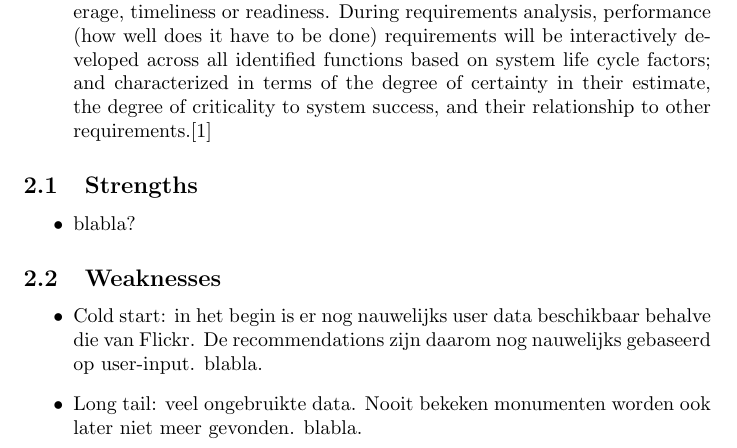
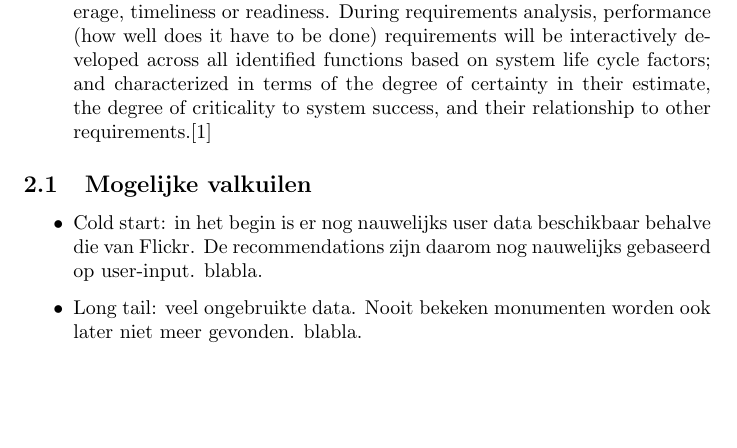
Before and after one commit to hermanbanken/Contextproject, a LaTeX document (reports/Requirements Analysis/requirements.tex): part of page 3 of 4, cut so that both start at the same text, the shorter picture padded with empty space. Compiled offline with pdfLaTeX.

Commit message:
Goede/slechte dingen -> valkuilen

```diff
--- a/reports/Requirements Analysis/requirements.tex
+++ b/reports/Requirements Analysis/requirements.tex
@@ -56,11 +56,7 @@ De vereisten van het te maken systeem verdelen we onder in verschillende kopjes.
 	\item{\textbf{Performance Requirements}}
 	The extent to which a mission or function must be executed; generally measured in terms of quantity, quality, coverage, timeliness or readiness. During requirements analysis, performance (how well does it have to be done) requirements will be interactively developed across all identified functions based on system life cycle factors; and characterized in terms of the degree of certainty in their estimate, the degree of criticality to system success, and their relationship to other requirements.[1]
 \end{enumerate}
-\subsection{Strengths}
-\begin{itemize}
-\item blabla?
-\end{itemize}
-\subsection{Weaknesses}
+\subsection{Mogelijke valkuilen}
 \begin{itemize}
 \item Cold start: in het begin is er nog nauwelijks user data beschikbaar behalve die van Flickr. De recommendations zijn daarom nog nauwelijks gebaseerd op user-input. blabla.
 \item Long tail: veel ongebruikte data. Nooit bekeken monumenten worden ook later niet meer gevonden. blabla.
```
